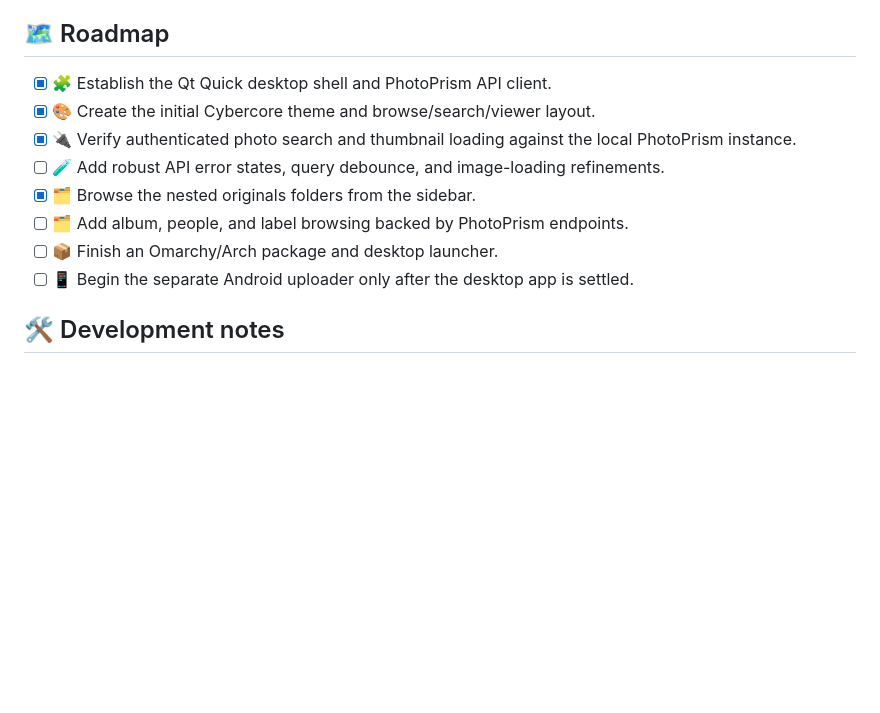
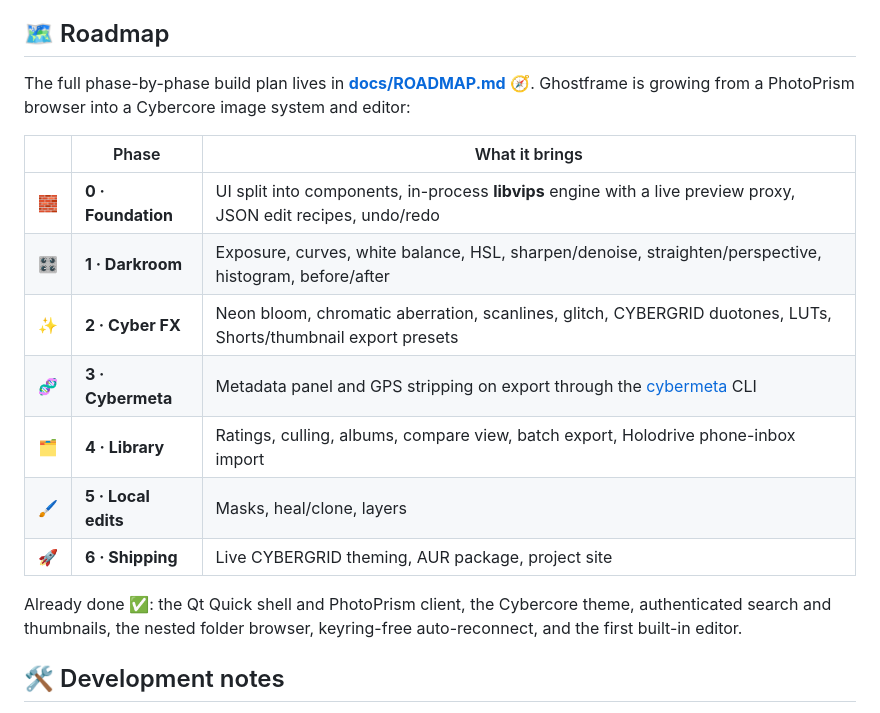
Before and after one commit to cybercoretech/ghostframe, a Markdown page: README.md, the part around the change. GitHub-like rendering; blank space fills up the shorter version.

```diff
--- a/README.md
+++ b/README.md
@@ -125,14 +125,19 @@ The layout takes its visual cues from the Cybercore reference interface. It uses
 
 ## 🗺️ Roadmap
 
-- [x] 🧩 Establish the Qt Quick desktop shell and PhotoPrism API client.
-- [x] 🎨 Create the initial Cybercore theme and browse/search/viewer layout.
-- [x] 🔌 Verify authenticated photo search and thumbnail loading against the local PhotoPrism instance.
-- [ ] 🧪 Add robust API error states, query debounce, and image-loading refinements.
-- [x] 🗂️ Browse the nested originals folders from the sidebar.
-- [ ] 🗂️ Add album, people, and label browsing backed by PhotoPrism endpoints.
-- [ ] 📦 Finish an Omarchy/Arch package and desktop launcher.
-- [ ] 📱 Begin the separate Android uploader only after the desktop app is settled.
+The full phase-by-phase build plan lives in **[docs/ROADMAP.md](docs/ROADMAP.md)** 🧭. Ghostframe is growing from a PhotoPrism browser into a Cybercore image system and editor:
+
+| | Phase | What it brings |
+|---|---|---|
+| 🧱 | **0 · Foundation** | UI split into components, in-process **libvips** engine with a live preview proxy, JSON edit recipes, undo/redo |
+| 🎛️ | **1 · Darkroom** | Exposure, curves, white balance, HSL, sharpen/denoise, straighten/perspective, histogram, before/after |
+| ✨ | **2 · Cyber FX** | Neon bloom, chromatic aberration, scanlines, glitch, CYBERGRID duotones, LUTs, Shorts/thumbnail export presets |
+| 🧬 | **3 · Cybermeta** | Metadata panel and GPS stripping on export through the [cybermeta](https://github.com/cybercore-tech/cybermeta) CLI |
+| 🗂️ | **4 · Library** | Ratings, culling, albums, compare view, batch export, Holodrive phone-inbox import |
+| 🖌️ | **5 · Local edits** | Masks, heal/clone, layers |
+| 🚀 | **6 · Shipping** | Live CYBERGRID theming, AUR package, project site |
+
+Already done ✅: the Qt Quick shell and PhotoPrism client, the Cybercore theme, authenticated search and thumbnails, the nested folder browser, keyring-free auto-reconnect, and the first built-in editor.
 
 ## 🛠️ Development notes
 
```
Also changed, not shown: docs/ROADMAP.md (added, +114 -0 lines).
